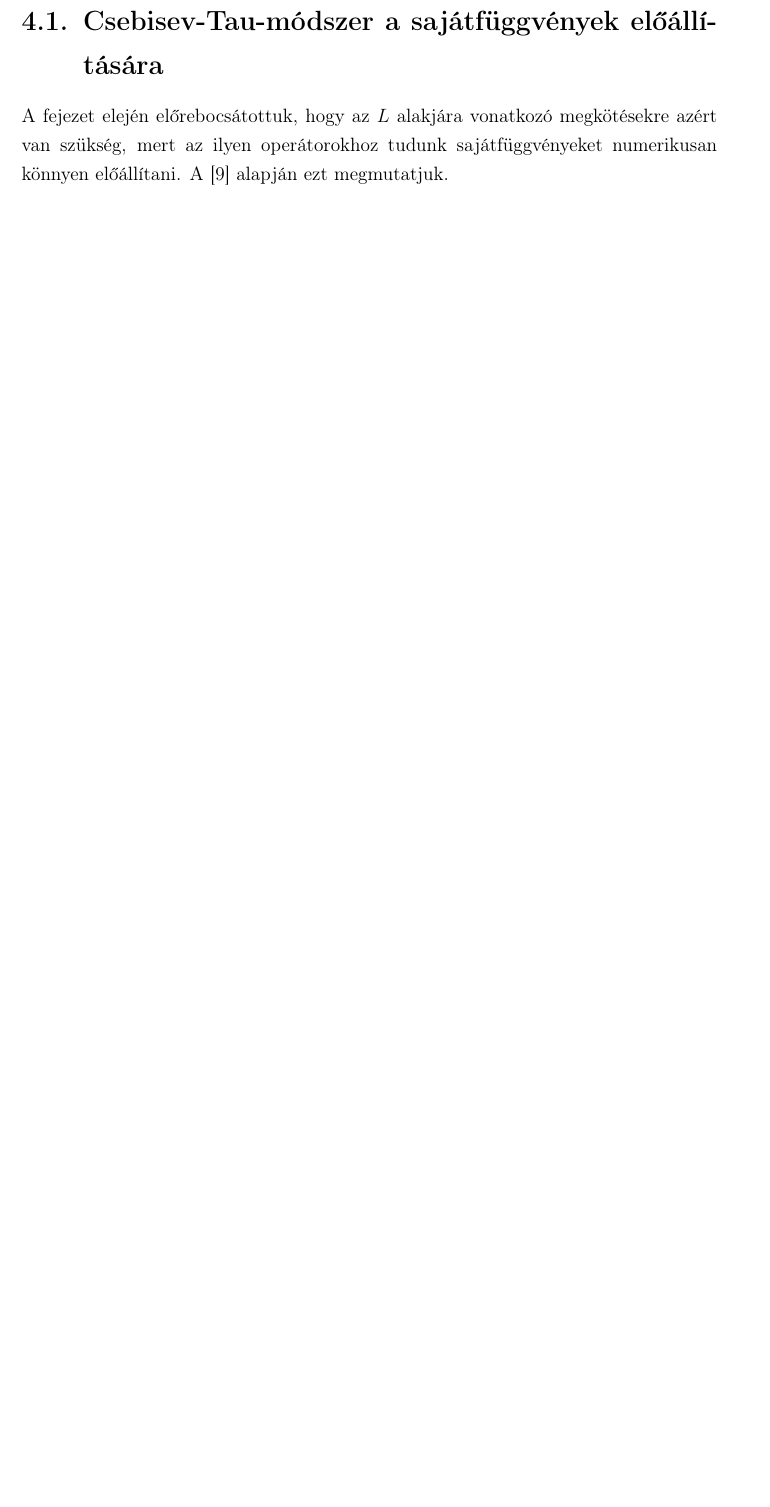
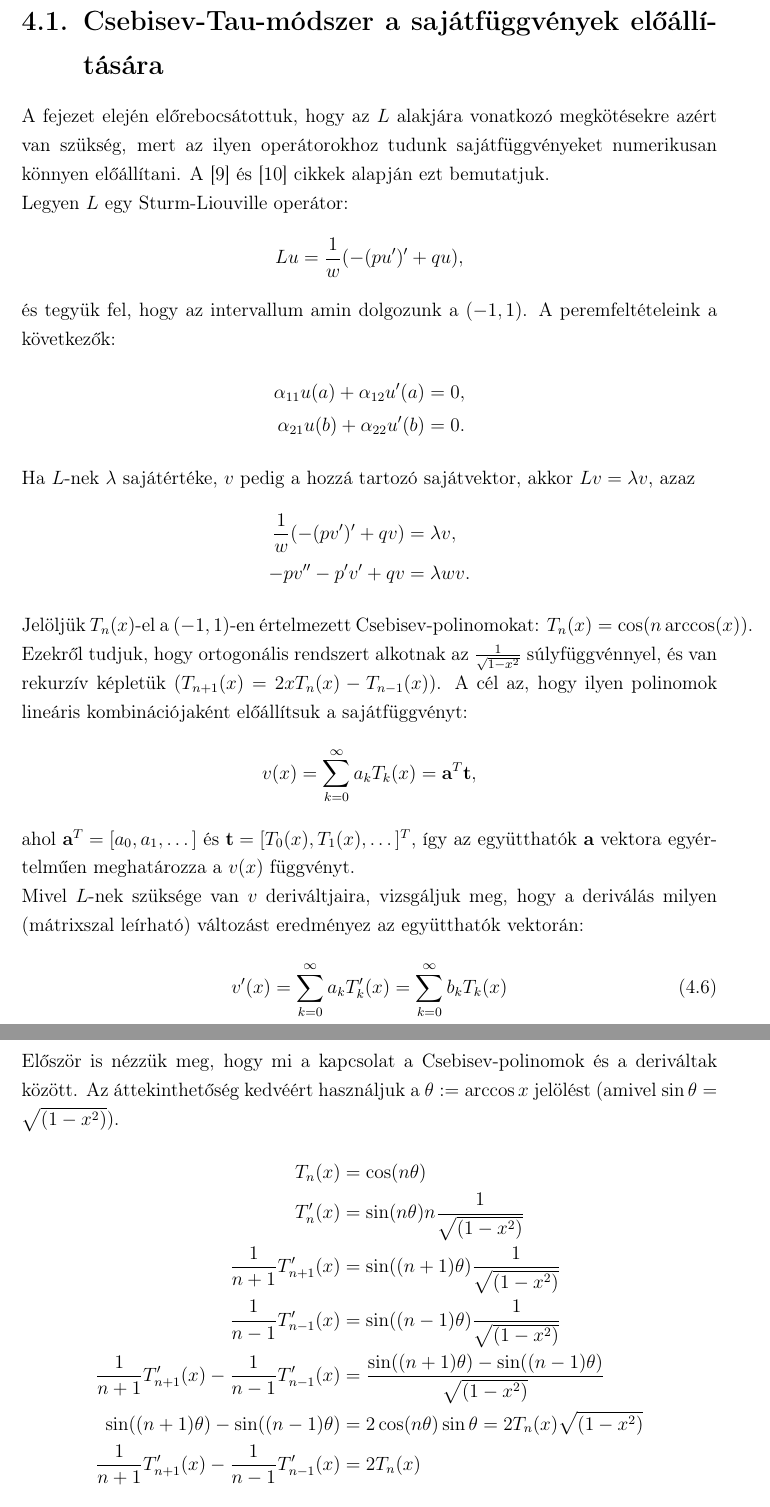
Before and after one commit to Nightelfpala/hk1xrb_msc_dm, a LaTeX thesis (diplomamunka.tex): part of page 19 of 20 before the commit and two parts of pages 19 and 20 of 21 after it, the two joined at a grey line, cut so that both start at the same text, the shorter picture padded with empty space. Compiled offline with pdfLaTeX.

Commit message:
CT chebyshev

```diff
--- a/diplomamunka.tex
+++ b/diplomamunka.tex
@@ -488,4 +489,37 @@ A következő szekcióban taglaljuk, hogy az 1. lépést hogyan hajtjuk végre.
 \section{Csebisev-Tau-módszer a sajátfüggvények előállítására}
 \label{sec:ChebTau}
 
-A fejezet elején előrebocsátottuk, hogy az $L$ alakjára vonatkozó megkötésekre azért van szükség, mert az ilyen operátorokhoz tudunk sajátfüggvényeket numerikusan könnyen előállítani. A  \cite{ChebysevTau} alapján ezt megmutatjuk.
+A fejezet elején előrebocsátottuk, hogy az $L$ alakjára vonatkozó megkötésekre azért van szükség, mert az ilyen operátorokhoz tudunk sajátfüggvényeket numerikusan könnyen előállítani. A  \cite{ChebysevTau} és \cite{LISC} cikkek alapján ezt bemutatjuk. \\
+Legyen $L$ egy Sturm-Liouville operátor:
+\begin{equation*}
+L u = \frac{1}{w} ( -(p u')' + q u),
+\end{equation*}
+és tegyük fel, hogy az intervallum amin dolgozunk a $(-1, 1)$. A peremfeltételeink a következők:
+\begin{align*}
+\alpha_{11}u(a) + \alpha_{12}u'(a) &= 0, \\
+\alpha_{21}u(b) + \alpha_{22}u'(b) &= 0.
+\end{align*}
+Ha $L$-nek $\lambda$ sajátértéke, $v$ pedig a hozzá tartozó sajátvektor, akkor $L v = \lambda v$, azaz
+\begin{align*}
+\frac{1}{w} ( -(p v')' + q v) &= \lambda v, \\
+-p v'' - p' v' + q v &= \lambda w v.
+\end{align*}
+Jelöljük $T_n(x)$-el a $(-1, 1)$-en értelmezett Csebisev-polinomokat: $T_n(x) = \cos(n \arccos(x))$. Ezekről tudjuk, hogy ortogonális rendszert alkotnak az $\frac{1}{\sqrt{1 - x^2}}$ súlyfüggvénnyel, és van rekurzív képletük ($T_{n+1}(x) = 2xT_n(x) - T_{n-1}(x)$). A cél az, hogy ilyen polinomok lineáris kombinációjaként előállítsuk a sajátfüggvényt:
+\begin{equation*}
+v(x) = \sum_{k = 0}^\infty a_k T_k(x) = \mathbf{a}^T \mathbf{t},
+\end{equation*}
+ahol $\mathbf{a}^T = [a_0, a_1, \dots]$ és $\mathbf{t} = [T_0(x), T_1(x), \dots]^T$, így az együtthatók $\mathbf{a}$ vektora egyértelműen meghatározza a $v(x)$ függvényt. \\
+Mivel $L$-nek szüksége van $v$ deriváltjaira, vizsgáljuk meg, hogy a deriválás milyen (mátrixszal leírható) változást eredményez az együtthatók vektorán:
+\begin{equation}
+v'(x) = \sum_{k = 0}^\infty a_k T_k'(x) = \sum_{k = 0}^\infty b_k T_k(x) \label{eq:CT:1}
+\end{equation}
+Először is nézzük meg, hogy mi a kapcsolat a Csebisev-polinomok és a deriváltak között. Az áttekinthetőség kedvéért használjuk a $\theta := \arccos x$ jelölést (amivel $\sin \theta = \sqrt{(1 - x^2)}$).
+\begin{align*}
+T_n (x) &= \cos(n \theta) \\
+T_n' (x) &= \sin(n \theta) n \frac{1}{\sqrt{(1 - x^2)}} \\
+\frac{1}{n+1} T_{n+1}' (x) &= \sin((n+1) \theta) \frac{1}{\sqrt{(1 - x^2)}} \\
+\frac{1}{n-1} T_{n-1}' (x) &= \sin((n-1) \theta) \frac{1}{\sqrt{(1 - x^2)}} \\
+\frac{1}{n+1} T_{n+1}' (x) - \frac{1}{n-1} T_{n-1}' (x) &= \frac{\sin((n+1) \theta) - \sin((n-1) \theta)}{\sqrt{(1 - x^2)}} \\
+\sin((n+1) \theta) - \sin((n-1) \theta) &= 2 \cos(n \theta) \sin\theta = 2 T_n(x) \sqrt{(1 - x^2)} \\
+\frac{1}{n+1} T_{n+1}' (x) - \frac{1}{n-1} T_{n-1}' (x) &= 2 T_n(x)
+\end{align*}
```
Also changed, not shown: hivatkozasok.bib (+8 -0 lines), diplomamunka.pdf, diplomamunka.tex (23 more changed lines), 1 other file.
